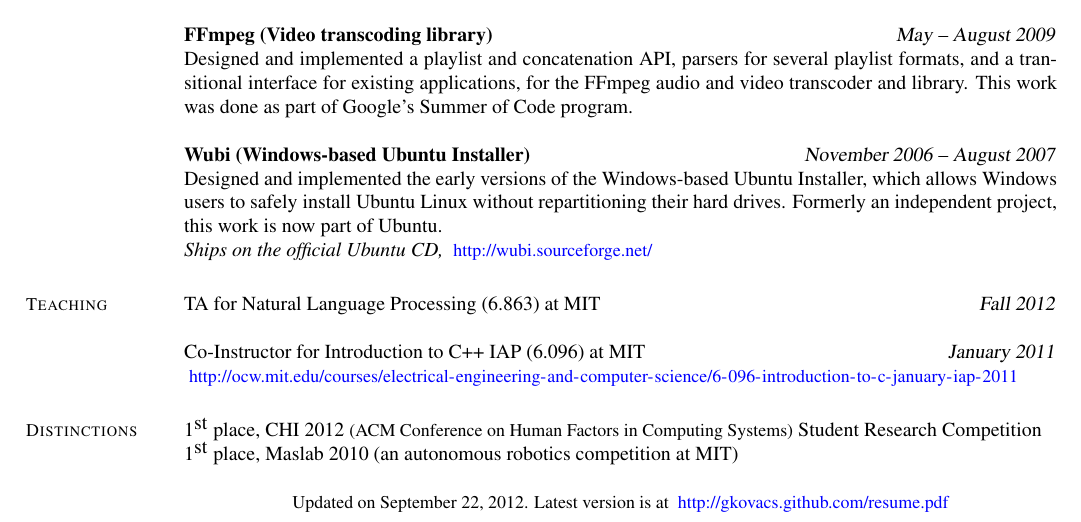
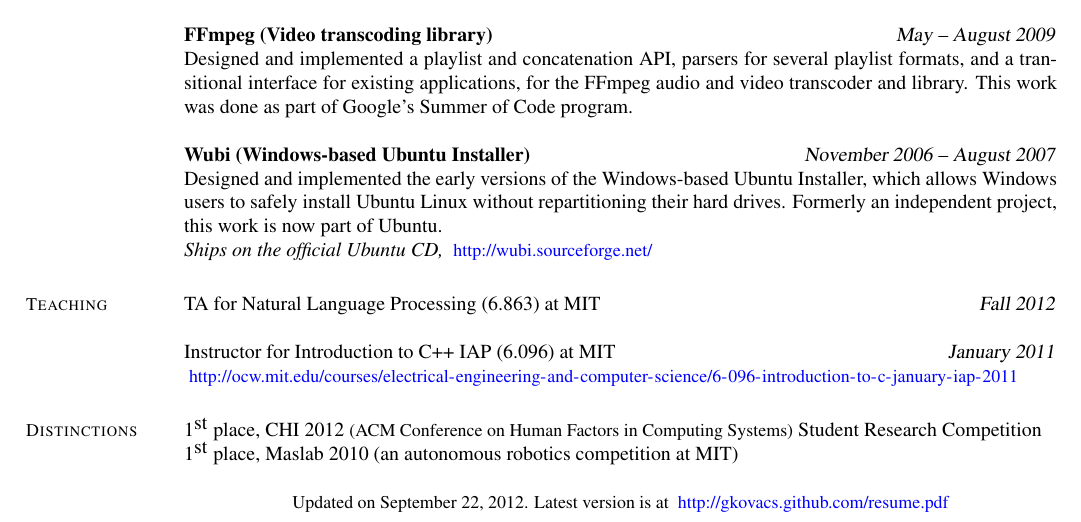
Before and after one commit to gkovacs/gkovacs.github.com, a LaTeX CV (resume.tex): part of the page, cut so that both start at the same text. Compiled offline with pdfLaTeX.

Commit message:
updated site

```diff
--- a/resume.tex
+++ b/resume.tex
@@ -96,7 +96,7 @@
 
 TA for Natural Language Processing (6.863) at MIT \hfill \textsl{Fall 2012}
 
-Co-Instructor for Introduction to C++ IAP (6.096) at MIT \hfill \textsl{January 2011}\\
+Instructor for Introduction to C++ IAP (6.096) at MIT \hfill \textsl{January 2011}\\
 \url{http://ocw.mit.edu/courses/electrical-engineering-and-computer-science/6-096-introduction-to-c-january-iap-2011}
 
 %\section{\mysidestyle Programming}
```
Also changed, not shown: resume.txt (+1 -1 lines), resume.pdf.
